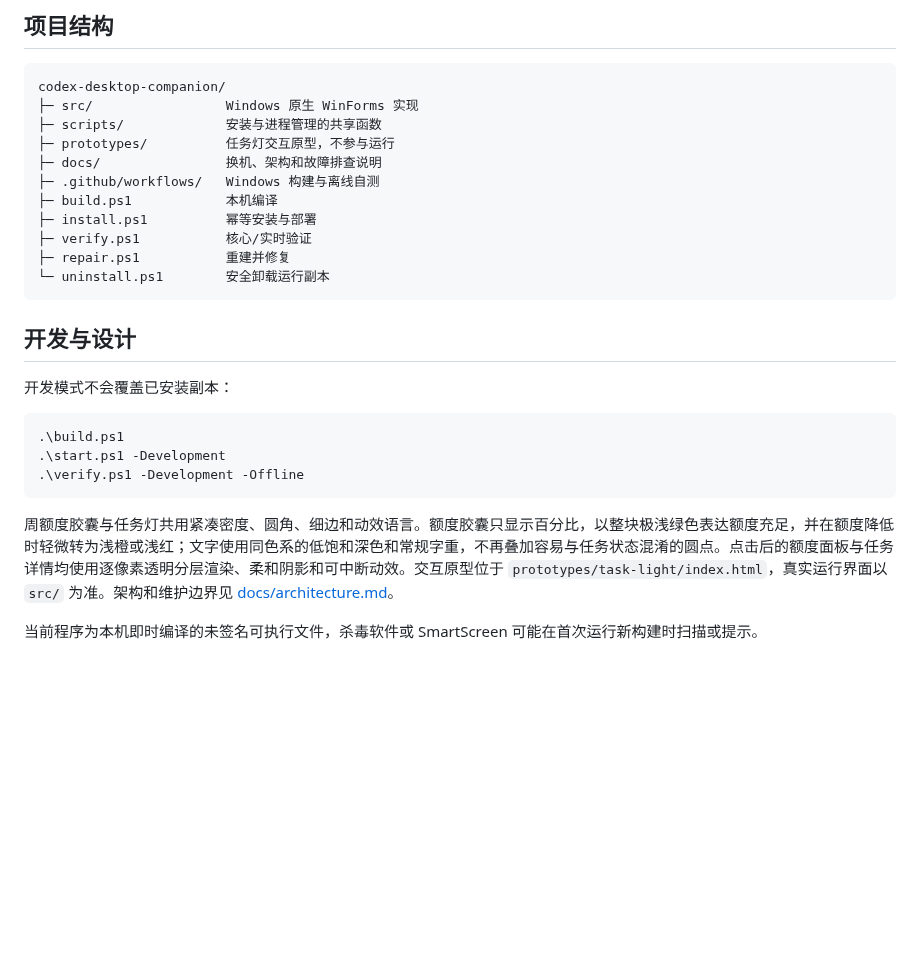
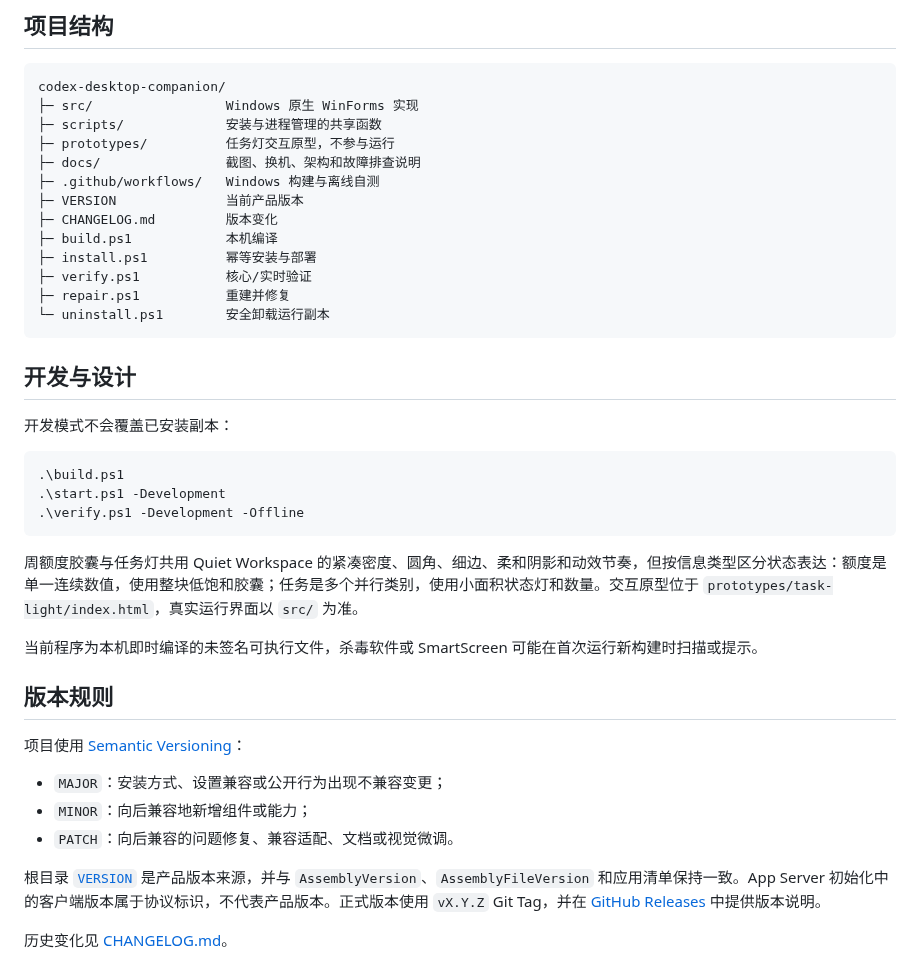
Before and after one commit to Yueyuyu/pulse-companion, a Markdown page: README.md, the part around one of its changes. Rendered like a GitHub page; blank space fills up the shorter version.

````diff
--- a/README.md
+++ b/README.md
@@ -85,8 +125,10 @@ codex-desktop-companion/
 ├─ src/                 Windows 原生 WinForms 实现
 ├─ scripts/             安装与进程管理的共享函数
 ├─ prototypes/          任务灯交互原型，不参与运行
-├─ docs/                换机、架构和故障排查说明
+├─ docs/                截图、换机、架构和故障排查说明
 ├─ .github/workflows/   Windows 构建与离线自测
+├─ VERSION              当前产品版本
+├─ CHANGELOG.md         版本变化
 ├─ build.ps1            本机编译
 ├─ install.ps1          幂等安装与部署
 ├─ verify.ps1           核心/实时验证
@@ -104,6 +146,18 @@ codex-desktop-companion/
 .\verify.ps1 -Development -Offline
 ```
 
-周额度胶囊与任务灯共用紧凑密度、圆角、细边和动效语言。额度胶囊只显示百分比，以整块极浅绿色表达额度充足，并在额度降低时轻微转为浅橙或浅红；文字使用同色系的低饱和深色和常规字重，不再叠加容易与任务状态混淆的圆点。点击后的额度面板与任务详情均使用逐像素透明分层渲染、柔和阴影和可中断动效。交互原型位于 `prototypes/task-light/index.html`，真实运行界面以 `src/` 为准。架构和维护边界见 [docs/architecture.md](docs/architecture.md)。
+周额度胶囊与任务灯共用 Quiet Workspace 的紧凑密度、圆角、细边、柔和阴影和动效节奏，但按信息类型区分状态表达：额度是单一连续数值，使用整块低饱和胶囊；任务是多个并行类别，使用小面积状态灯和数量。交互原型位于 `prototypes/task-light/index.html`，真实运行界面以 `src/` 为准。
 
 当前程序为本机即时编译的未签名可执行文件，杀毒软件或 SmartScreen 可能在首次运行新构建时扫描或提示。
+
+## 版本规则
+
+项目使用 [Semantic Versioning](https://semver.org/lang/zh-CN/)：
+
+- `MAJOR`：安装方式、设置兼容或公开行为出现不兼容变更；
+- `MINOR`：向后兼容地新增组件或能力；
+- `PATCH`：向后兼容的问题修复、兼容适配、文档或视觉微调。
+
+根目录 [`VERSION`](VERSION) 是产品版本来源，并与 `AssemblyVersion`、`AssemblyFileVersion` 和应用清单保持一致。App Server 初始化中的客户端版本属于协议标识，不代表产品版本。正式版本使用 `vX.Y.Z` Git Tag，并在 [GitHub Releases](https://github.com/Yueyuyu/codex-desktop-companion/releases) 中提供版本说明。
+
+历史变化见 [CHANGELOG.md](CHANGELOG.md)。
````
Also changed, not shown: other parts of README.md (+61 -21 lines), CHANGELOG.md (added, +20 -0 lines), docs/images/quota-details-open.png (added), docs/images/quota-pill-collapsed.png (added), 1 other file.
